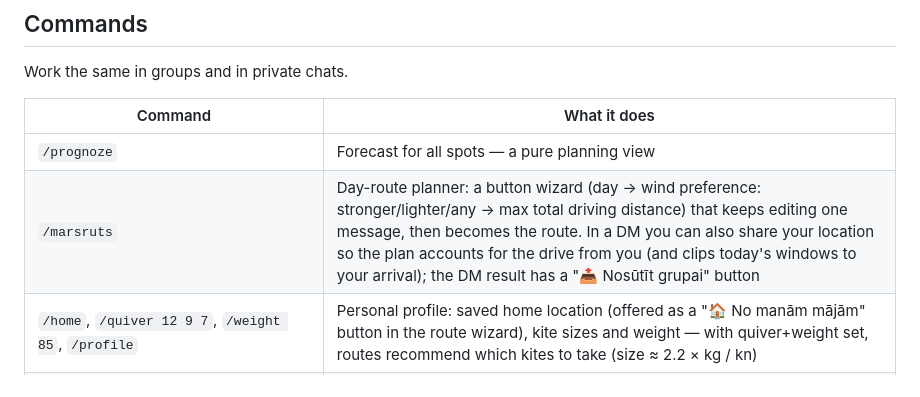
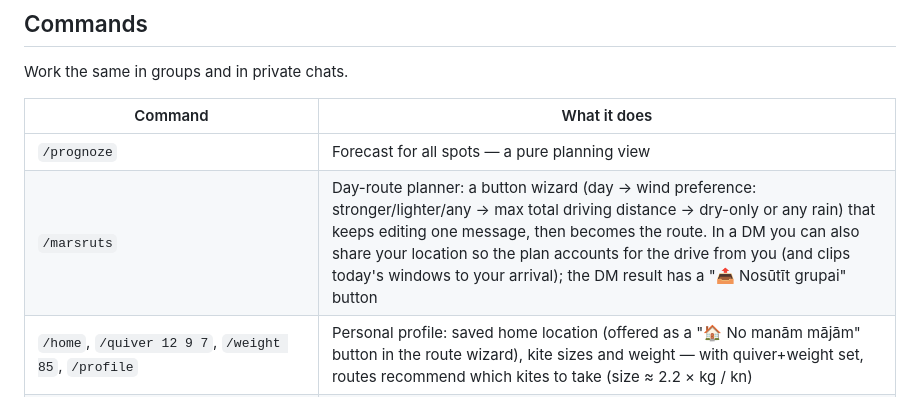
Before and after one commit to spogulis/kite-bot, a Markdown page: README.md, the part around the change. Rendered like a GitHub page.

Commit message:
Document the rain step in /marsruts
Co-Authored-By: Claude Fable 5 <noreply@anthropic.com>

```diff
--- a/README.md
+++ b/README.md
@@ -87,7 +87,7 @@ Work the same in groups and in private chats.
 | Command | What it does |
 | --- | --- |
 | `/prognoze` | Forecast for all spots — a pure planning view |
-| `/marsruts` | Day-route planner: a button wizard (day → wind preference: stronger/lighter/any → max total driving distance) that keeps editing one message, then becomes the route. In a DM you can also share your location so the plan accounts for the drive from you (and clips today's windows to your arrival); the DM result has a "📤 Nosūtīt grupai" button |
+| `/marsruts` | Day-route planner: a button wizard (day → wind preference: stronger/lighter/any → max total driving distance → dry-only or any rain) that keeps editing one message, then becomes the route. In a DM you can also share your location so the plan accounts for the drive from you (and clips today's windows to your arrival); the DM result has a "📤 Nosūtīt grupai" button |
 | `/home`, `/quiver 12 9 7`, `/weight 85`, `/profile` | Personal profile: saved home location (offered as a "🏠 No manām mājām" button in the route wizard), kite sizes and weight — with quiver+weight set, routes recommend which kites to take (size ≈ 2.2 × kg / kn) |
 | `/menu` (or `/start`) | Buttons: check all spots or a single one with one tap |
 | `/check [spot]` | Forecast check as a text command |
```
